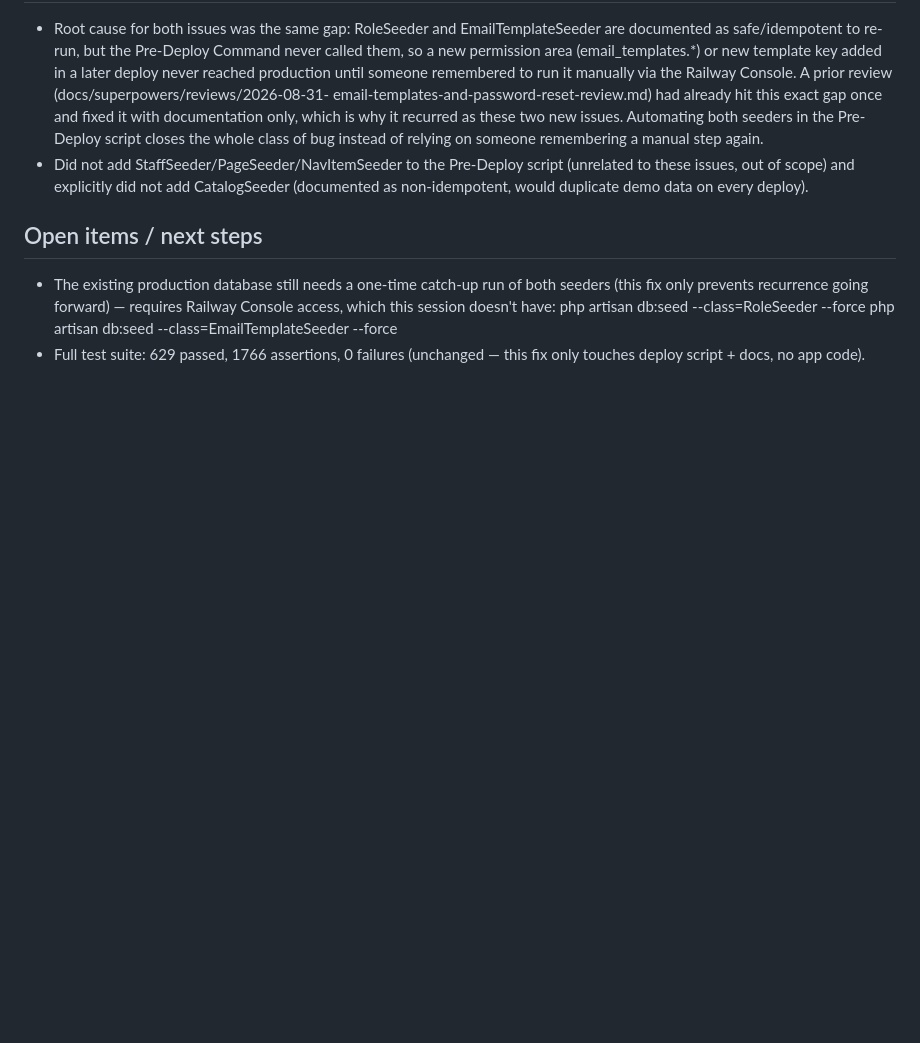
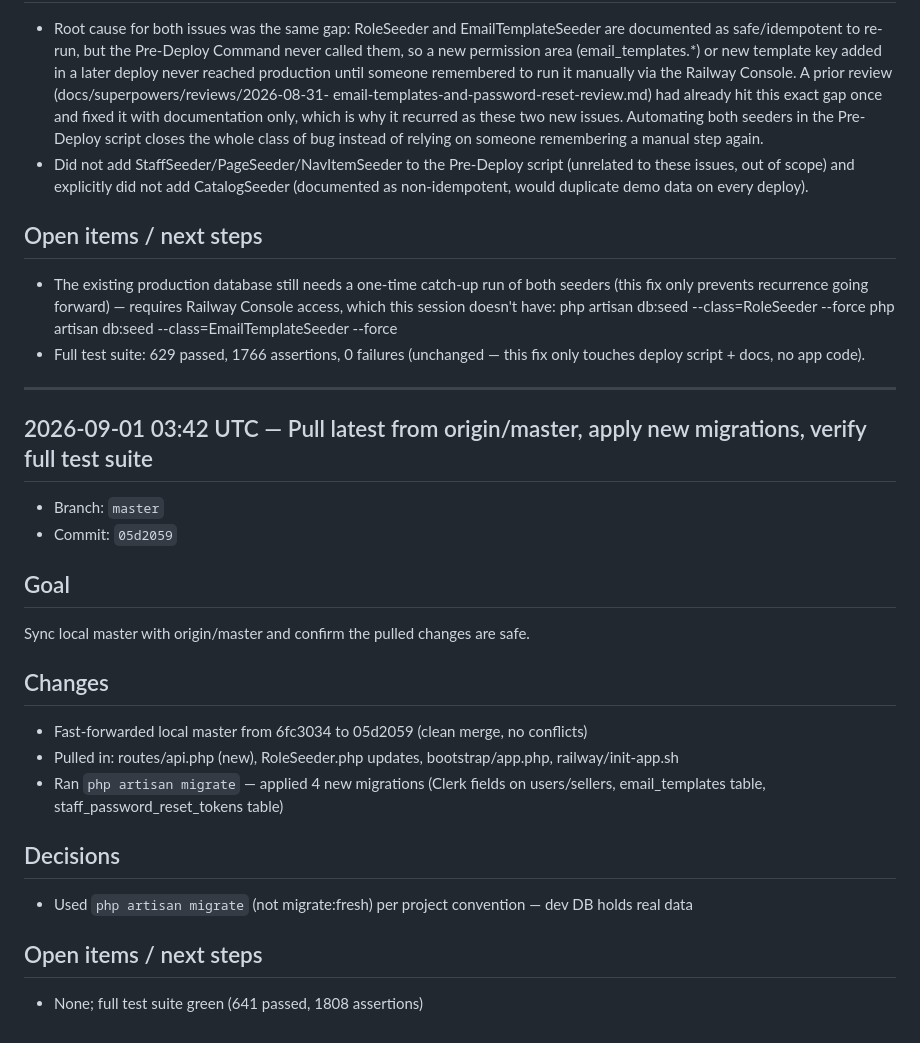
Before and after one commit to amt1010/inventory, a Markdown page: docs/session-history/SESSION_LOG.md, the part around the change. GitHub-like rendering; blank space fills up the shorter version.

Commit message:
Log session: pull origin/master, apply migrations, verify tests
Fast-forwarded to 05d2059, ran the 4 new migrations, and confirmed
the full suite still passes (641 tests, 1808 assertions).

```diff
--- a/docs/session-history/SESSION_LOG.md
+++ b/docs/session-history/SESSION_LOG.md
@@ -177,3 +177,24 @@ Fix two issues logged at https://github.com/amt1010/inventory/issues:
   php artisan db:seed --class=EmailTemplateSeeder --force
 - Full test suite: 629 passed, 1766 assertions, 0 failures (unchanged —
   this fix only touches deploy script + docs, no app code).
+
+---
+
+## 2026-09-01 03:42 UTC — Pull latest from origin/master, apply new migrations, verify full test suite
+
+- Branch: `master`
+- Commit: `05d2059`
+
+## Goal
+Sync local master with origin/master and confirm the pulled changes are safe.
+
+## Changes
+- Fast-forwarded local master from 6fc3034 to 05d2059 (clean merge, no conflicts)
+- Pulled in: routes/api.php (new), RoleSeeder.php updates, bootstrap/app.php, railway/init-app.sh
+- Ran `php artisan migrate` — applied 4 new migrations (Clerk fields on users/sellers, email_templates table, staff_password_reset_tokens table)
+
+## Decisions
+- Used `php artisan migrate` (not migrate:fresh) per project convention — dev DB holds real data
+
+## Open items / next steps
+- None; full test suite green (641 passed, 1808 assertions)
```
